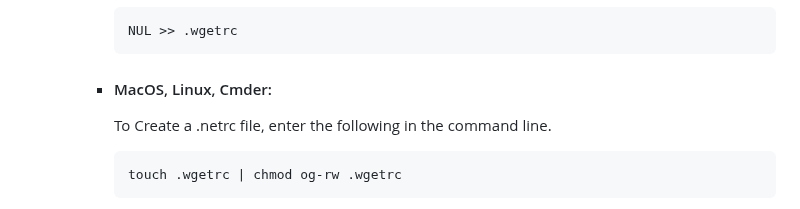
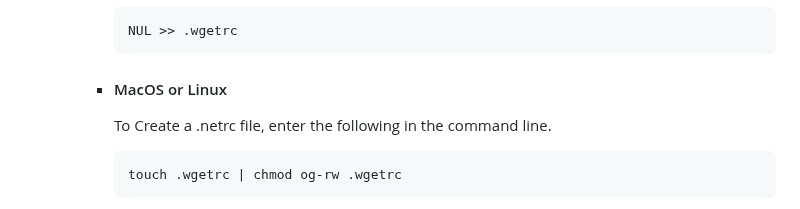
Before and after one commit to nasa/LPDAAC-Data-Resources, a Markdown page: guides/bulk_download_using_wget.md, the part around the change. GitHub-like rendering.

Commit message:
Update guides/bulk_download_using_wget.md
Co-authored-by: Aaron Friesz <amfriesz@gmail.com>

````diff
--- a/guides/bulk_download_using_wget.md
+++ b/guides/bulk_download_using_wget.md
@@ -30,7 +30,7 @@ Set up a .wgetrc file in your home directory.
       ```text
       NUL >> .wgetrc
       ```
-    - #### MacOS, Linux, Cmder:
+    - #### MacOS or Linux
 
       To Create a .netrc file, enter the following in the command line.
       ```text
````
